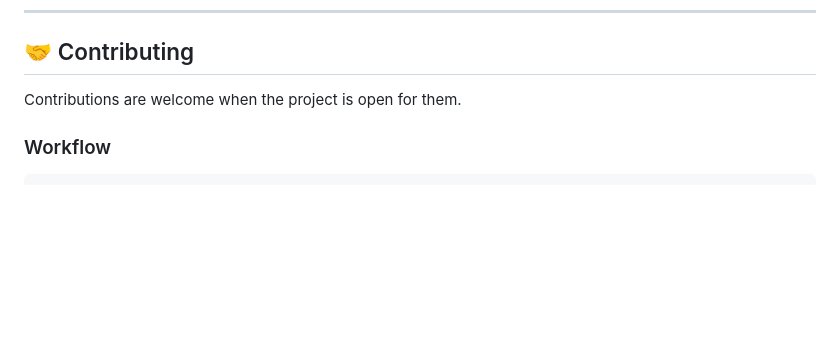
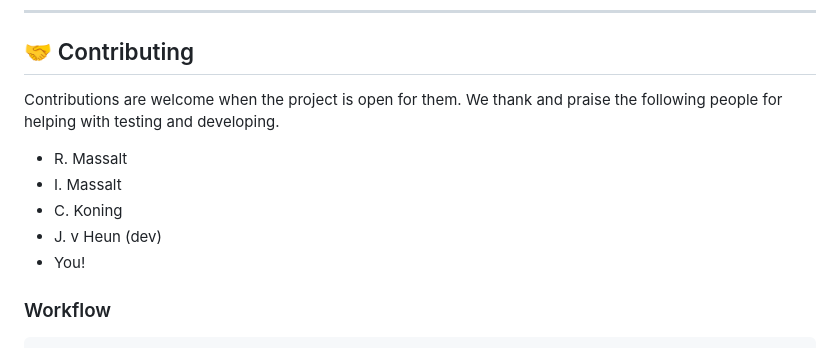
Before and after one commit to adminmossel/MHVwork, a Markdown page: README.en.md, the part around the change. Drawn GitHub-style; blank space fills up the shorter version.

````diff
--- a/README.en.md
+++ b/README.en.md
@@ -437,7 +437,12 @@ The current application version is displayed through the version badge at the to
 ## 🤝 Contributing
 
 Contributions are welcome when the project is open for them.
-
+We thank and praise the following people for helping with testing and developing.
+- R. Massalt
+- I. Massalt
+- C. Koning
+- J. v Heun (dev)
+- You!
 ### Workflow
 
 ```text
````
